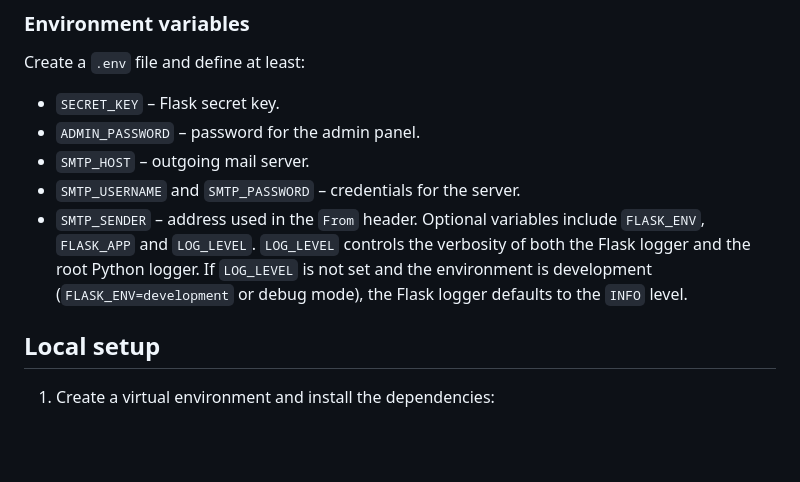
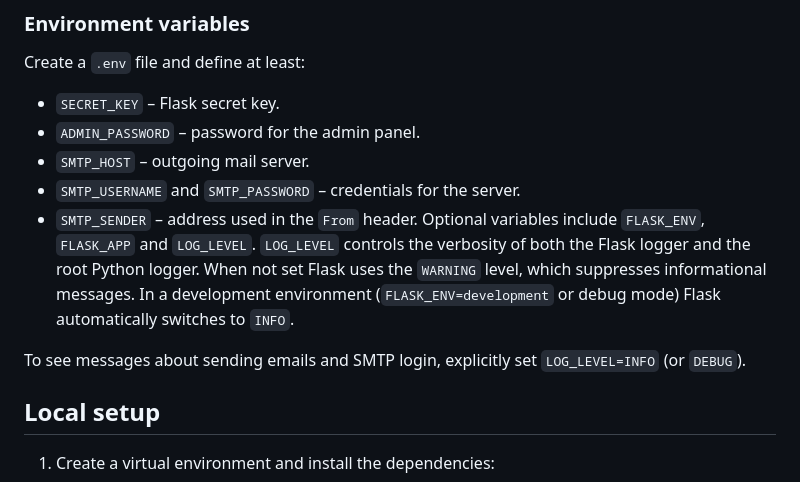
Before and after one commit to suchokrates1/treningi, a Markdown page: README.md, the part around the change. Rendered like a GitHub page; blank space fills up the shorter version.

Commit message:
Clarify log level for email messages

```diff
--- a/README.md
+++ b/README.md
@@ -32,9 +32,13 @@ Create a `.env` file and define at least:
   - `SMTP_SENDER` – address used in the `From` header.
 Optional variables include `FLASK_ENV`, `FLASK_APP` and `LOG_LEVEL`.
 `LOG_LEVEL` controls the verbosity of both the Flask logger and the
-root Python logger. If `LOG_LEVEL` is not set and the environment is
-development (`FLASK_ENV=development` or debug mode), the Flask logger
-defaults to the `INFO` level.
+root Python logger. When not set Flask uses the `WARNING` level, which
+suppresses informational messages. In a development environment
+(`FLASK_ENV=development` or debug mode) Flask automatically switches to
+`INFO`.
+
+To see messages about sending emails and SMTP login, explicitly set
+`LOG_LEVEL=INFO` (or `DEBUG`).
 
 ## Local setup
 
```
